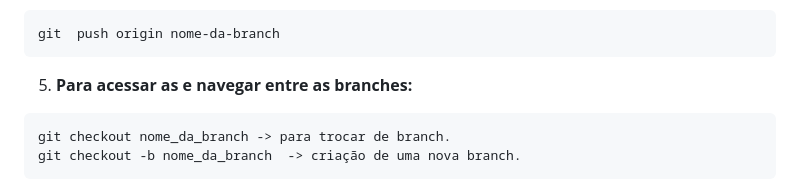
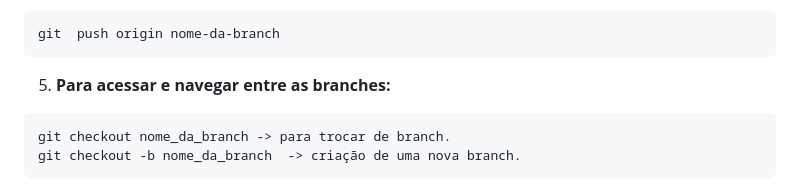
Before and after one commit to strawberryNypx/DaybyDay, a Markdown page: README.md, the part around the change. Drawn GitHub-style.

Commit message:
git commit -m "Chore: Atualização do README"

````diff
--- a/README.md
+++ b/README.md
@@ -45,7 +45,7 @@ este comando irá iniciar o servidor de desenvolvimento local usando o Vite. Ago
   ```bash
   git  push origin nome-da-branch
   ```
-5. **Para acessar as e navegar entre as branches:**
+5. **Para acessar e navegar entre as branches:**
   ```bash
   git checkout nome_da_branch -> para trocar de branch.
   git checkout -b nome_da_branch  -> criação de uma nova branch.
````
